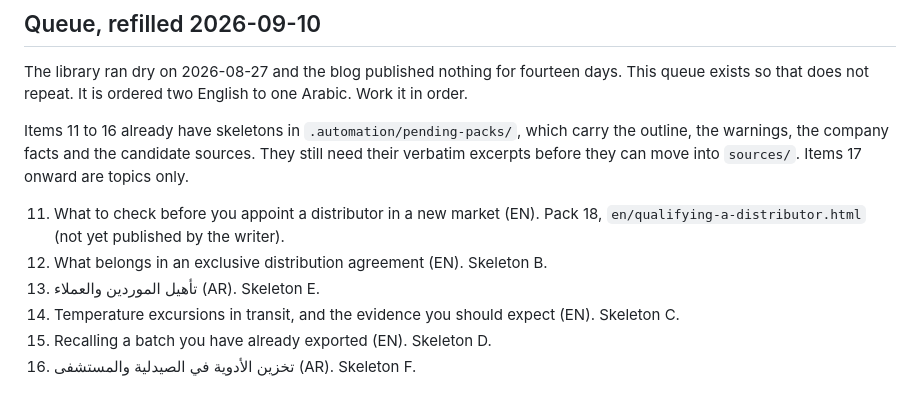
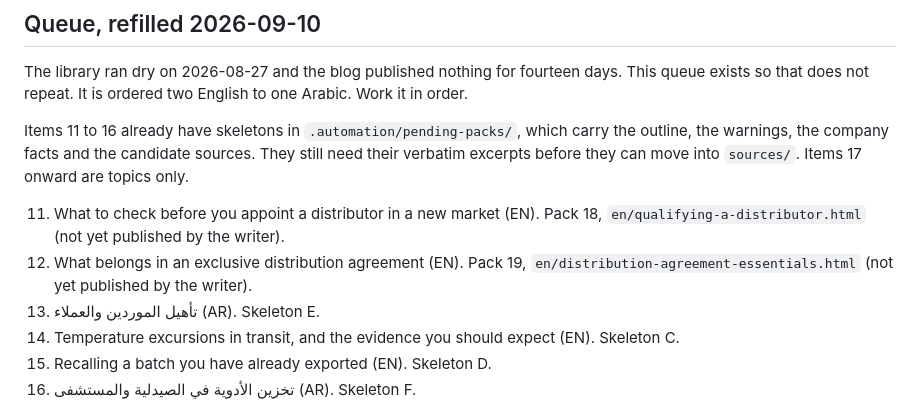
Before and after one commit to Qaria007/lnjc-blog, a Markdown page: .automation/strategy.md, the part around the change. Rendered like a GitHub page.

Commit message:
Refill: add source pack 19, distribution agreement essentials (EN)

```diff
--- a/.automation/strategy.md
+++ b/.automation/strategy.md
@@ -61,7 +61,8 @@ excerpts before they can move into `sources/`. Items 17 onward are topics only.
 
 11. What to check before you appoint a distributor in a new market (EN). Pack 18,
     `en/qualifying-a-distributor.html` (not yet published by the writer).
-12. What belongs in an exclusive distribution agreement (EN). Skeleton B.
+12. What belongs in an exclusive distribution agreement (EN). Pack 19,
+    `en/distribution-agreement-essentials.html` (not yet published by the writer).
 13. تأهيل الموردين والعملاء (AR). Skeleton E.
 14. Temperature excursions in transit, and the evidence you should expect (EN). Skeleton C.
 15. Recalling a batch you have already exported (EN). Skeleton D.
```
Also changed, not shown: .automation/pending-packs/B-en-distribution-agreement-essentials.md (deleted, +0 -101 lines), .automation/sources/19-en-distribution-agreement-essentials.md (added, +125 -0 lines).
